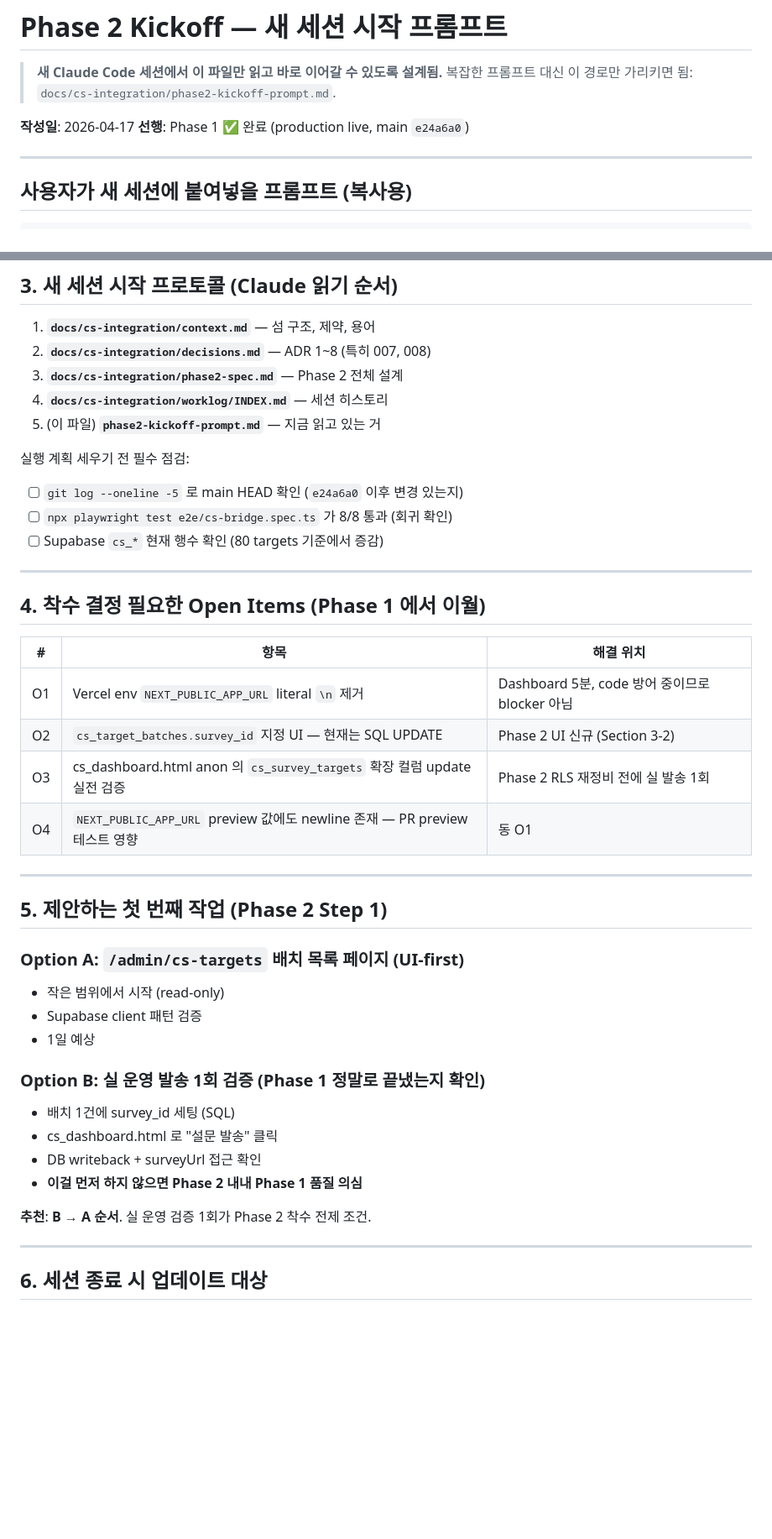
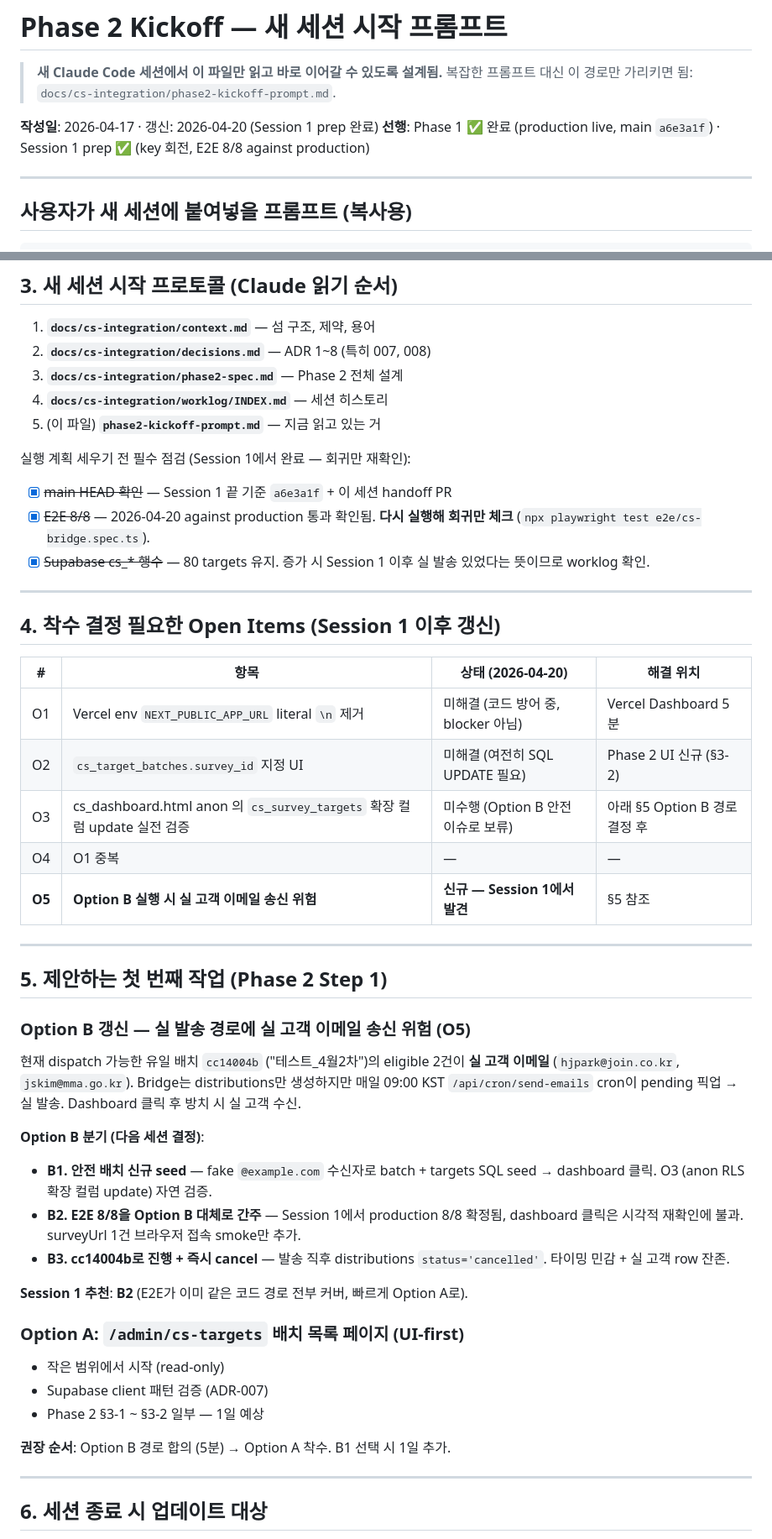
Before and after one commit to Daun92/survey_sd, a Markdown page: docs/cs-integration/phase2-kickoff-prompt.md, 2 parts joined by grey strips. Shown at 84% size. GitHub-like rendering; blank space fills up the shorter version.

Commit message:
docs(cs-integration): Phase 2 Session 1 prep handoff (#75)
Session 1 (2026-04-20, 코드 변경 없음) 결과 기록.

- worklog/2026-04-20-phase2-prep.md 신규: preflight 점검, E2E 5/8 실패 진단,
  CS_BRIDGE_API_KEY 회전 (3곳 동기), production redeploy dpl_B8dj9pFuoDutFFpUTFVwcD5j5Ptr,
  E2E 8/8 against production 확정, Option B 안전 이슈 (O5) 발견
- worklog/INDEX.md: Session 1 진입 추가
- phase2-kickoff-prompt.md: §1 Session 1 성과 섹션, §3 체크리스트 완료 표기,
  §4 open items 갱신 (O5 신규), §5 Option B 안전 이슈 + B1/B2/B3 분기 제안
  (추천 B2), Session 1 추천에 맞춰 다음 세션 첫 작업 경로 정리

다음 세션은 phase2-kickoff-prompt.md 만 읽고 §5 Option B 경로 합의 →
Option A (/admin/cs-targets) 착수.

Co-authored-by: Claude Opus 4.7 (1M context) <noreply@anthropic.com>

```diff
--- a/docs/cs-integration/phase2-kickoff-prompt.md
+++ b/docs/cs-integration/phase2-kickoff-prompt.md
@@ -3,8 +3,8 @@
 > **새 Claude Code 세션에서 이 파일만 읽고 바로 이어갈 수 있도록 설계됨.**
 > 복잡한 프롬프트 대신 이 경로만 가리키면 됨: `docs/cs-integration/phase2-kickoff-prompt.md`.
 
-**작성일**: 2026-04-17
-**선행**: Phase 1 ✅ 완료 (production live, main `e24a6a0`)
+**작성일**: 2026-04-17 · 갱신: 2026-04-20 (Session 1 prep 완료)
+**선행**: Phase 1 ✅ 완료 (production live, main `a6e3a1f`) · Session 1 prep ✅ (key 회전, E2E 8/8 against production)
 
 ---
 
@@ -71,38 +77,44 @@ Phase 2 착수. docs/cs-integration/phase2-kickoff-prompt.md 참고.
 4. **`docs/cs-integration/worklog/INDEX.md`** — 세션 히스토리
 5. (이 파일) **`phase2-kickoff-prompt.md`** — 지금 읽고 있는 거
 
-실행 계획 세우기 전 필수 점검:
-- [ ] `git log --oneline -5` 로 main HEAD 확인 (`e24a6a0` 이후 변경 있는지)
-- [ ] `npx playwright test e2e/cs-bridge.spec.ts` 가 8/8 통과 (회귀 확인)
-- [ ] Supabase `cs_*` 현재 행수 확인 (80 targets 기준에서 증감)
+실행 계획 세우기 전 필수 점검 (Session 1에서 완료 — 회귀만 재확인):
+- [x] ~~main HEAD 확인~~ — Session 1 끝 기준 `a6e3a1f` + 이 세션 handoff PR
+- [x] ~~E2E 8/8~~ — 2026-04-20 against production 통과 확인됨. **다시 실행해 회귀만 체크** (`npx playwright test e2e/cs-bridge.spec.ts`).
+- [x] ~~Supabase cs_* 행수~~ — 80 targets 유지. 증가 시 Session 1 이후 실 발송 있었다는 뜻이므로 worklog 확인.
 
 ---
 
-## 4. 착수 결정 필요한 Open Items (Phase 1 에서 이월)
+## 4. 착수 결정 필요한 Open Items (Session 1 이후 갱신)
 
-| # | 항목 | 해결 위치 |
-|---|---|---|
-| O1 | Vercel env `NEXT_PUBLIC_APP_URL` literal `\n` 제거 | Dashboard 5분, code 방어 중이므로 blocker 아님 |
-| O2 | `cs_target_batches.survey_id` 지정 UI — 현재는 SQL UPDATE | Phase 2 UI 신규 (Section 3-2) |
-| O3 | cs_dashboard.html anon 의 `cs_survey_targets` 확장 컬럼 update 실전 검증 | Phase 2 RLS 재정비 전에 실 발송 1회 |
-| O4 | `NEXT_PUBLIC_APP_URL` preview 값에도 newline 존재 — PR preview 테스트 영향 | 동 O1 |
+| # | 항목 | 상태 (2026-04-20) | 해결 위치 |
+|---|---|---|---|
+| O1 | Vercel env `NEXT_PUBLIC_APP_URL` literal `\n` 제거 | 미해결 (코드 방어 중, blocker 아님) | Vercel Dashboard 5분 |
+| O2 | `cs_target_batches.survey_id` 지정 UI | 미해결 (여전히 SQL UPDATE 필요) | Phase 2 UI 신규 (§3-2) |
+| O3 | cs_dashboard.html anon 의 `cs_survey_targets` 확장 컬럼 update 실전 검증 | 미수행 (Option B 안전 이슈로 보류) | 아래 §5 Option B 경로 결정 후 |
+| O4 | O1 중복 | — | — |
+| **O5** | **Option B 실행 시 실 고객 이메일 송신 위험** | **신규 — Session 1에서 발견** | §5 참조 |
 
 ---
 
 ## 5. 제안하는 첫 번째 작업 (Phase 2 Step 1)
 
+### Option B 갱신 — 실 발송 경로에 **실 고객 이메일 송신 위험** (O5)
+
+현재 dispatch 가능한 유일 배치 `cc14004b` ("테스트_4월2차")의 eligible 2건이 **실 고객 이메일** (`hjpark@join.co.kr`, `jskim@mma.go.kr`). Bridge는 distributions만 생성하지만 매일 09:00 KST `/api/cron/send-emails` cron이 pending 픽업 → 실 발송. Dashboard 클릭 후 방치 시 실 고객 수신.
+
+**Option B 분기 (다음 세션 결정)**:
+- **B1. 안전 배치 신규 seed** — fake `@example.com` 수신자로 batch + targets SQL seed → dashboard 클릭. O3 (anon RLS 확장 컬럼 update) 자연 검증.
+- **B2. E2E 8/8을 Option B 대체로 간주** — Session 1에서 production 8/8 확정됨, dashboard 클릭은 시각적 재확인에 불과. surveyUrl 1건 브라우저 접속 smoke만 추가.
+- **B3. cc14004b로 진행 + 즉시 cancel** — 발송 직후 distributions `status='cancelled'`. 타이밍 민감 + 실 고객 row 잔존.
+
+**Session 1 추천**: **B2** (E2E가 이미 같은 코드 경로 전부 커버, 빠르게 Option A로).
+
 ### Option A: `/admin/cs-targets` 배치 목록 페이지 (UI-first)
 - 작은 범위에서 시작 (read-only)
-- Supabase client 패턴 검증
-- 1일 예상
+- Supabase client 패턴 검증 (ADR-007)
+- Phase 2 §3-1 ~ §3-2 일부 — 1일 예상
 
-### Option B: 실 운영 발송 1회 검증 (Phase 1 정말로 끝냈는지 확인)
-- 배치 1건에 survey_id 세팅 (SQL)
-- cs_dashboard.html 로 "설문 발송" 클릭
-- DB writeback + surveyUrl 접근 확인
-- **이걸 먼저 하지 않으면 Phase 2 내내 Phase 1 품질 의심**
-
-**추천**: **B → A 순서**. 실 운영 검증 1회가 Phase 2 착수 전제 조건.
+**권장 순서**: Option B 경로 합의 (5분) → Option A 착수. B1 선택 시 1일 추가.
 
 ---
 
```
Also changed, not shown: other parts of docs/cs-integration/phase2-kickoff-prompt.md (+8 -2 lines), 2 other files.
